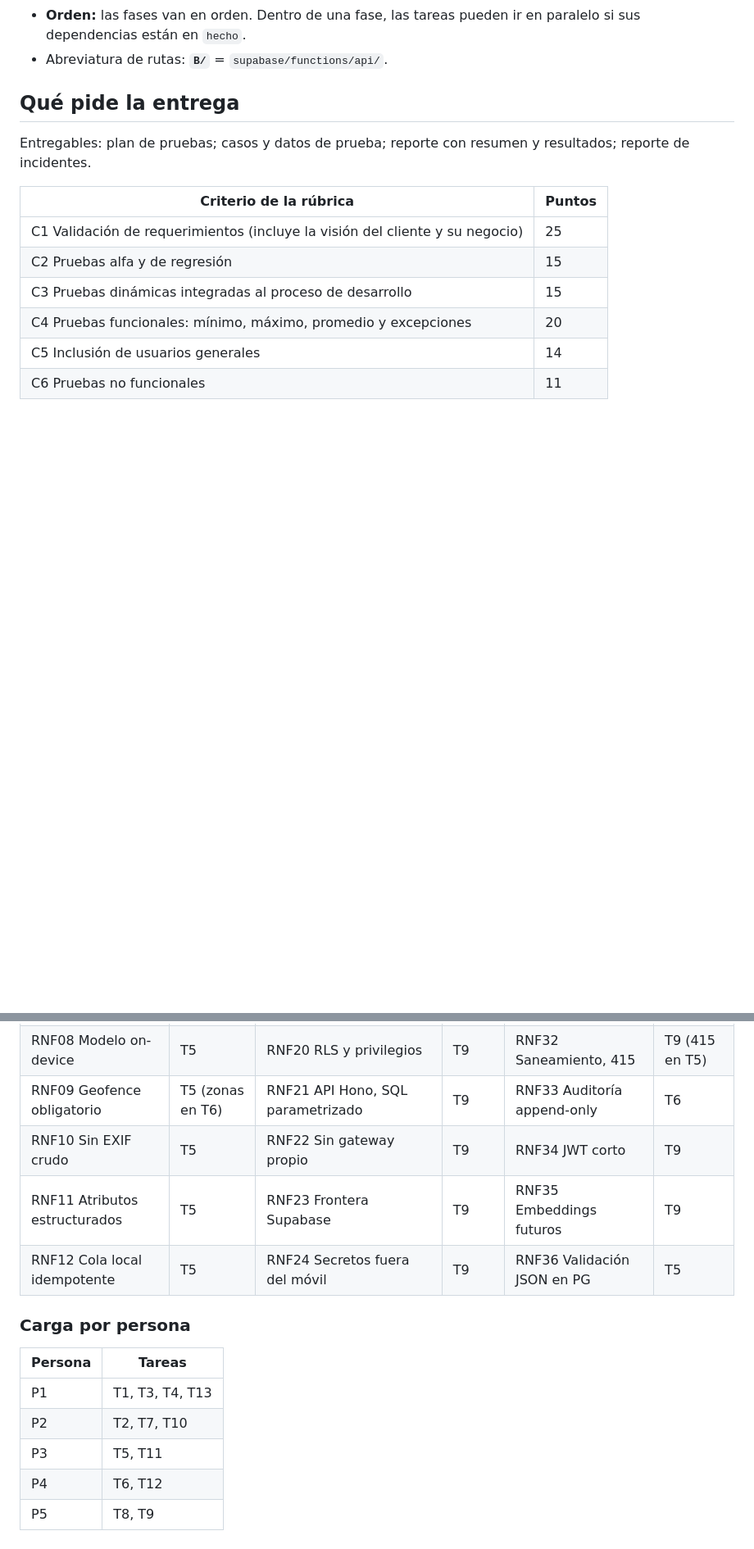
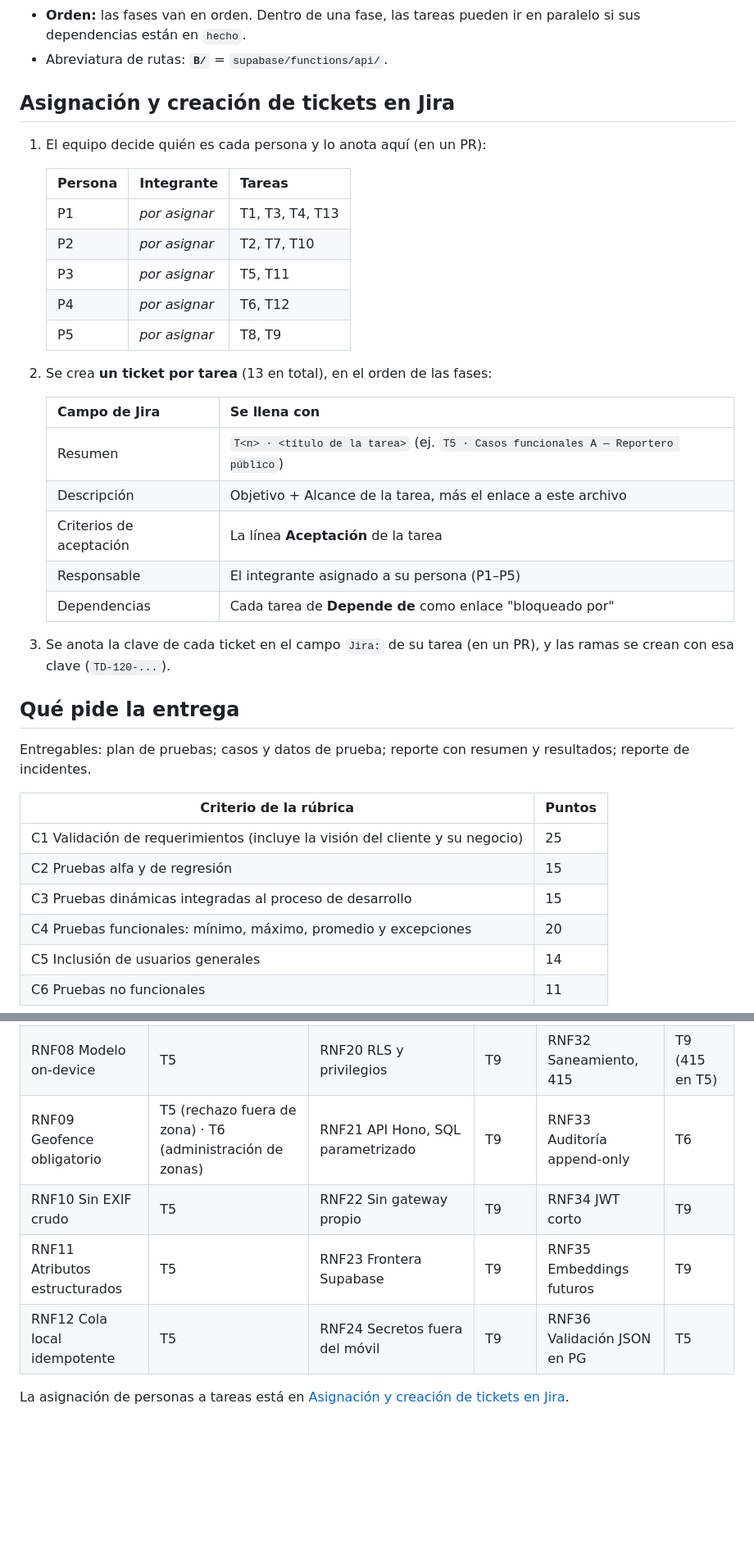
Before and after one commit to CardozoPapaDelAme/dog_report_app, a Markdown page: docs/testing/BACKLOG.md, 2 parts joined by grey strips. Shown at 82% size. Drawn GitHub-style; blank space fills up the shorter version.

Commit message:
docs(testing): clarify ticket assignment and refine T4, T5, T6 and T9 scope

```diff
--- a/docs/testing/BACKLOG.md
+++ b/docs/testing/BACKLOG.md
@@ -20,6 +20,31 @@ que falta. El Google Docs del entregable solo resume y enlaza a los archivos de
 - **Orden:** las fases van en orden. Dentro de una fase, las tareas pueden ir en
   paralelo si sus dependencias están en `hecho`.
 - Abreviatura de rutas: **`B/`** = `supabase/functions/api/`.
+
+## Asignación y creación de tickets en Jira
+
+1. El equipo decide quién es cada persona y lo anota aquí (en un PR):
+
+   | Persona | Integrante | Tareas |
+   |---|---|---|
+   | P1 | _por asignar_ | T1, T3, T4, T13 |
+   | P2 | _por asignar_ | T2, T7, T10 |
+   | P3 | _por asignar_ | T5, T11 |
+   | P4 | _por asignar_ | T6, T12 |
+   | P5 | _por asignar_ | T8, T9 |
+
+2. Se crea **un ticket por tarea** (13 en total), en el orden de las fases:
+
+   | Campo de Jira | Se llena con |
+   |---|---|
+   | Resumen | `T<n> · <título de la tarea>` (ej. `T5 · Casos funcionales A — Reportero público`) |
+   | Descripción | Objetivo + Alcance de la tarea, más el enlace a este archivo |
+   | Criterios de aceptación | La línea **Aceptación** de la tarea |
+   | Responsable | El integrante asignado a su persona (P1–P5) |
+   | Dependencias | Cada tarea de **Depende de** como enlace "bloqueado por" |
+
+3. Se anota la clave de cada ticket en el campo `Jira:` de su tarea (en un PR),
+   y las ramas se crean con esa clave (`TD-120-...`).
 
 ## Qué pide la entrega
 
@@ -324,17 +360,9 @@ T4 traza **todos** los IDs; esta tabla dice qué tarea los **prueba**.
 | RNF06 Bilingüe | T9 | RNF18 Restauración aislada | T9 | RNF30 Duplicados sugeridos | T6 |
 | RNF07 Roles hermanos | T6 | RNF19 PostgreSQL/PostGIS | T9 | RNF31 Límites de tasa | T9 |
 | RNF08 Modelo on-device | T5 | RNF20 RLS y privilegios | T9 | RNF32 Saneamiento, 415 | T9 (415 en T5) |
-| RNF09 Geofence obligatorio | T5 (zonas en T6) | RNF21 API Hono, SQL parametrizado | T9 | RNF33 Auditoría append-only | T6 |
+| RNF09 Geofence obligatorio | T5 (rechazo fuera de zona) · T6 (administración de zonas) | RNF21 API Hono, SQL parametrizado | T9 | RNF33 Auditoría append-only | T6 |
 | RNF10 Sin EXIF crudo | T5 | RNF22 Sin gateway propio | T9 | RNF34 JWT corto | T9 |
 | RNF11 Atributos estructurados | T5 | RNF23 Frontera Supabase | T9 | RNF35 Embeddings futuros | T9 |
 | RNF12 Cola local idempotente | T5 | RNF24 Secretos fuera del móvil | T9 | RNF36 Validación JSON en PG | T5 |
 
-### Carga por persona
-
-| Persona | Tareas |
-|---|---|
-| P1 | T1, T3, T4, T13 |
-| P2 | T2, T7, T10 |
-| P3 | T5, T11 |
-| P4 | T6, T12 |
-| P5 | T8, T9 |
+La asignación de personas a tareas está en [Asignación y creación de tickets en Jira](#asignación-y-creación-de-tickets-en-jira).
```
Also changed, not shown: other parts of docs/testing/BACKLOG.md (+15 -4 lines).
